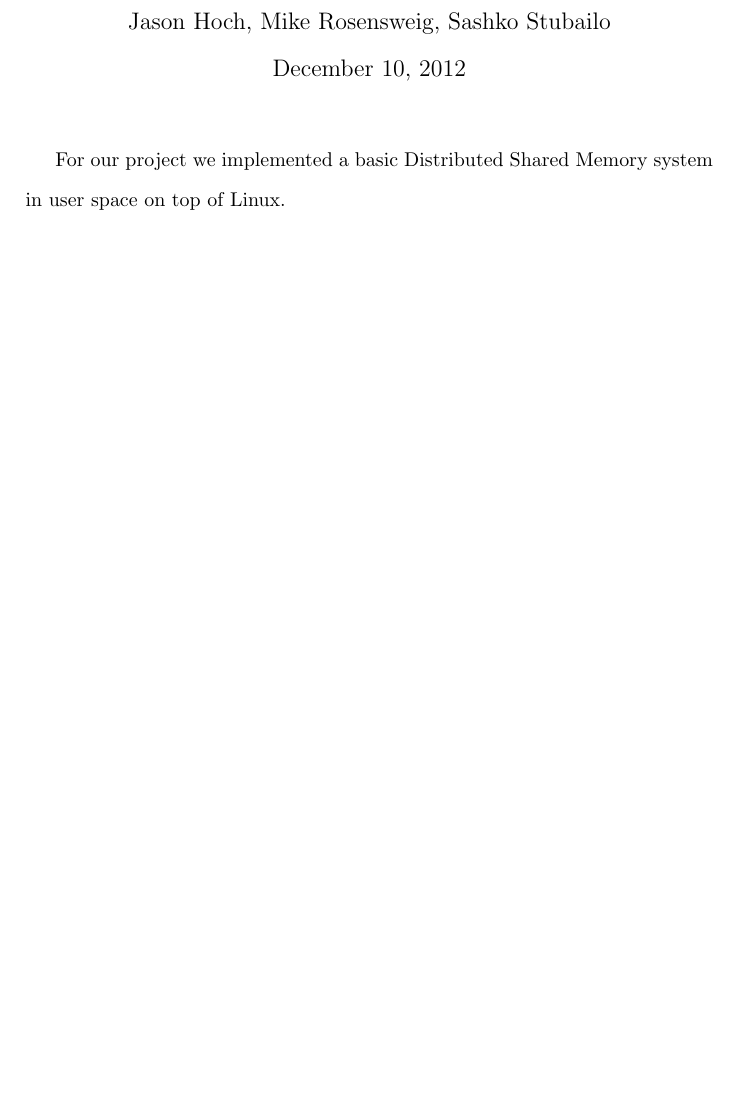
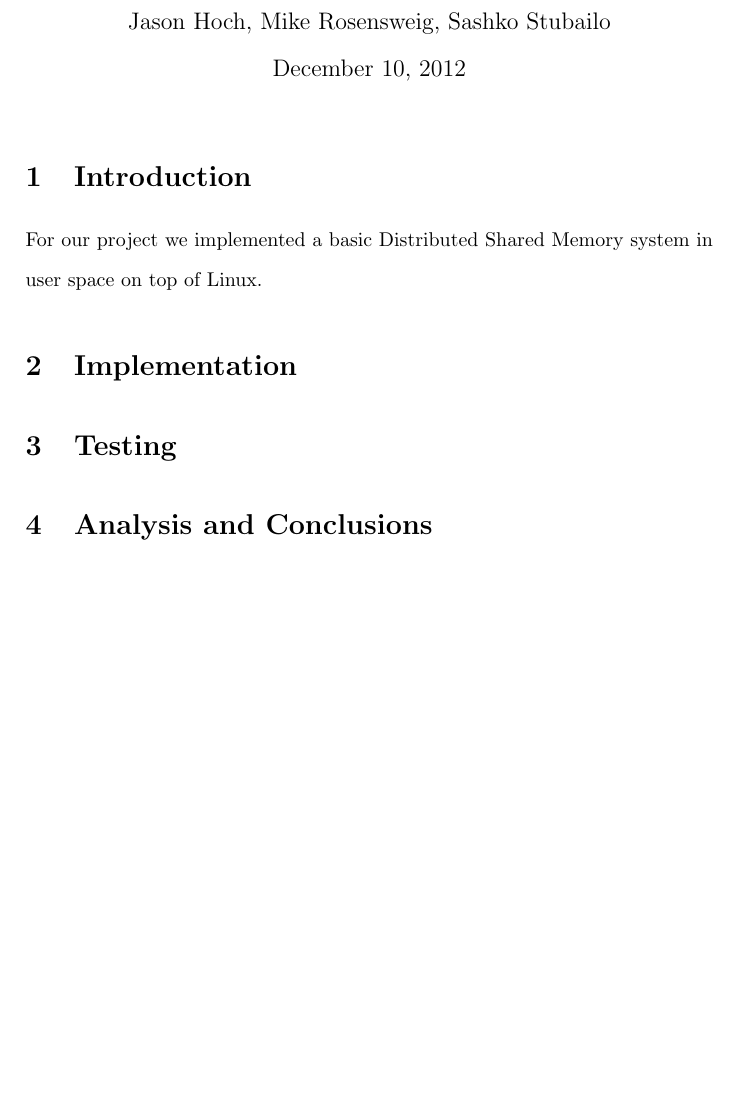
Before and after one commit to mrosensweig/6828project, a LaTeX document (README.tex): part of the page, cut so that both start at the same text, the shorter picture padded with empty space. Compiled offline with pdfLaTeX.

Commit message:
writeup template

```diff
--- a/README.tex
+++ b/README.tex
@@ -9,7 +9,10 @@
 \begin{document}
 \maketitle
 \doublespace
+\section{Introduction}
 For our project we implemented a basic Distributed Shared Memory system in user
 space on top of Linux.
-
+\section{Implementation}
+\section{Testing}
+\section{Analysis and Conclusions}
 \end{document}
```
Also changed, not shown: README.pdf.
